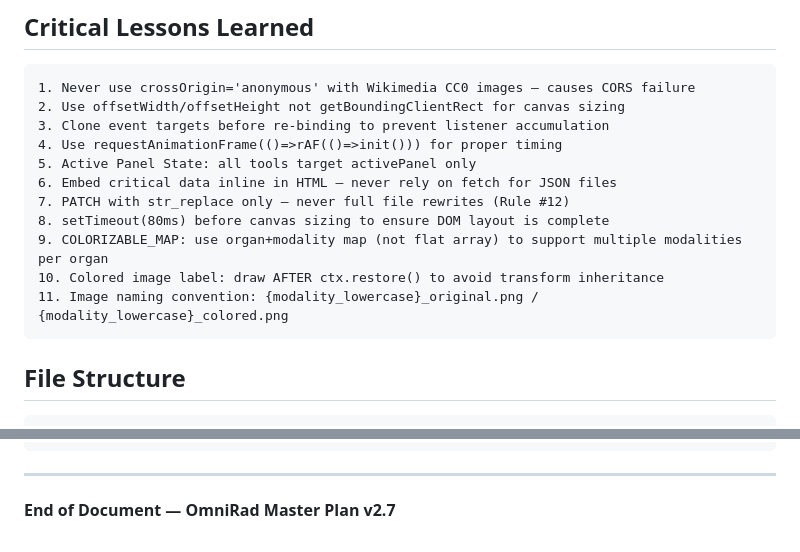
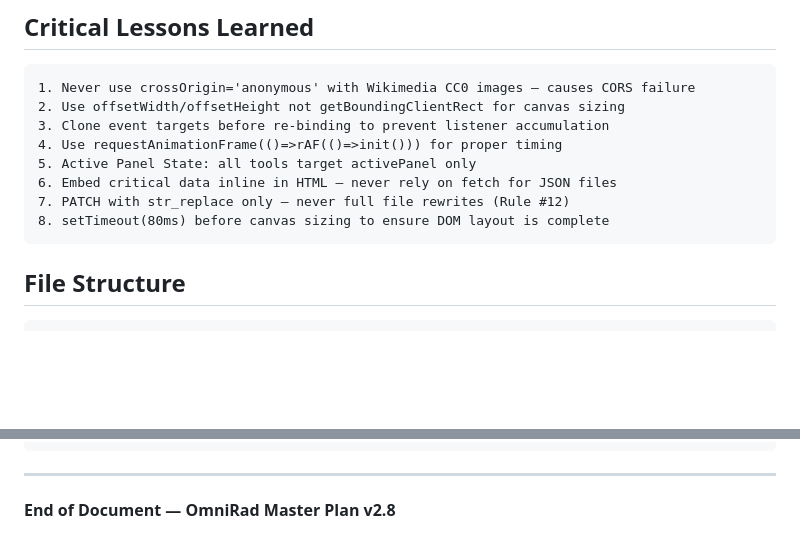
Before and after one commit to orphanai2026/OmniRad, a Markdown page: OMNIRAD_PROJECT.md, 2 parts joined by grey strips. Drawn GitHub-style; blank space fills up the shorter version.

````diff
--- a/OMNIRAD_PROJECT.md
+++ b/OMNIRAD_PROJECT.md
@@ -199,9 +199,6 @@ learning methodology.
 6. Embed critical data inline in HTML — never rely on fetch for JSON files
 7. PATCH with str_replace only — never full file rewrites (Rule #12)
 8. setTimeout(80ms) before canvas sizing to ensure DOM layout is complete
-9. COLORIZABLE_MAP: use organ+modality map (not flat array) to support multiple modalities per organ
-10. Colored image label: draw AFTER ctx.restore() to avoid transform inheritance
-11. Image naming convention: {modality_lowercase}_original.png / {modality_lowercase}_colored.png
 ```
 
 ## File Structure
@@ -405,4 +402,4 @@ Then request my approval."
 
 ---
 
-**End of Document — OmniRad Master Plan v2.7**
+**End of Document — OmniRad Master Plan v2.8**
````
Also changed, not shown: OMNIRAD_ISSUES.md (+2 -3 lines).
